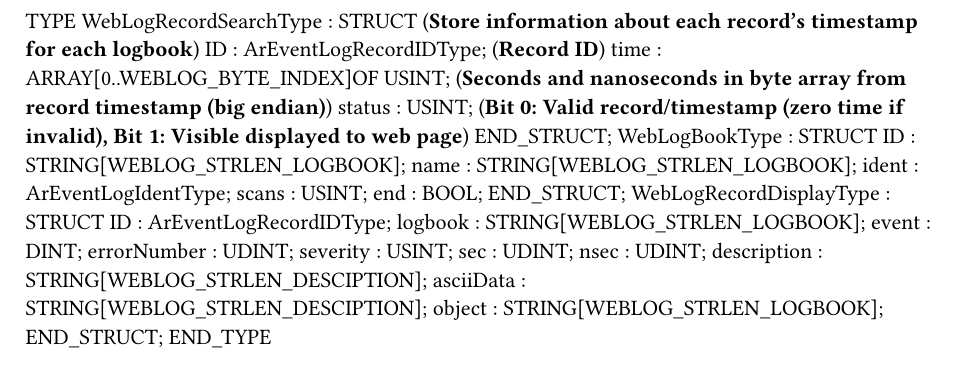
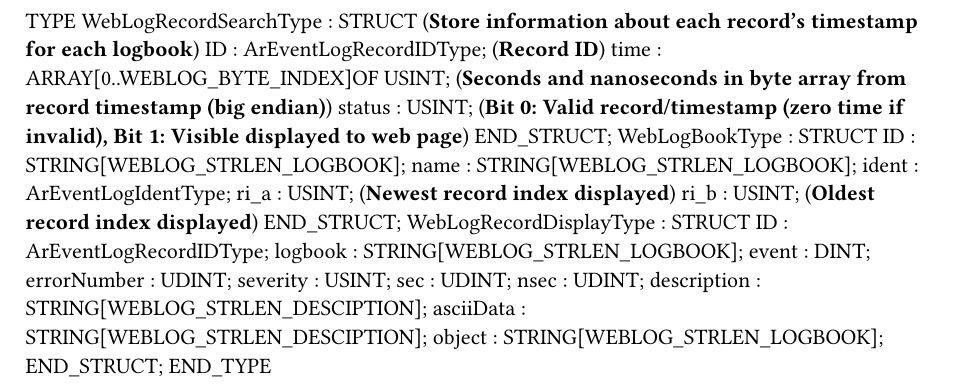
Before and after one commit to tmatijevich/WebLog, a Typst document (Types.typ): part of the page, cut so that both start at the same text. Compiled offline with Typst 0.15.

Commit message:
Rename loop variables, track newest and oldest record displayed per logbook

```diff
--- a/Types.typ
+++ b/Types.typ
@@ -9,8 +9,8 @@ TYPE
 		ID : STRING[WEBLOG_STRLEN_LOGBOOK];
 		name : STRING[WEBLOG_STRLEN_LOGBOOK];
 		ident : ArEventLogIdentType;
-		scans : USINT;
-		end : BOOL;
+		ri_a : USINT; (*Newest record index displayed*)
+		ri_b : USINT; (*Oldest record index displayed*)
 	END_STRUCT;
 	WebLogRecordDisplayType : 	STRUCT
 		ID : ArEventLogRecordIDType;
```
Also changed, not shown: 2 other files.
